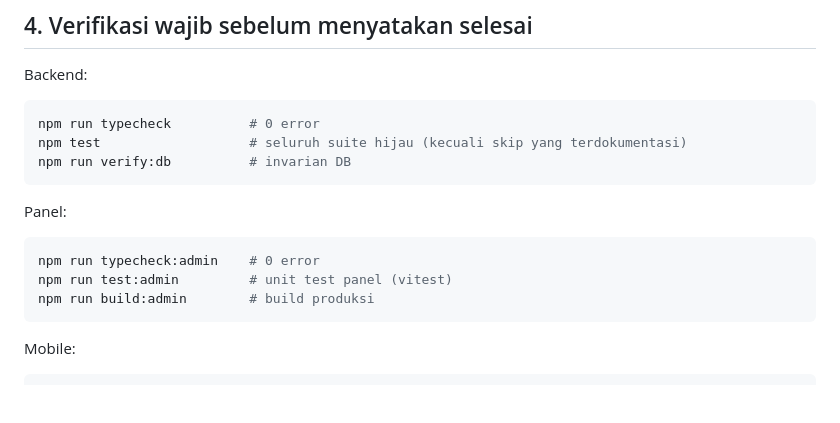
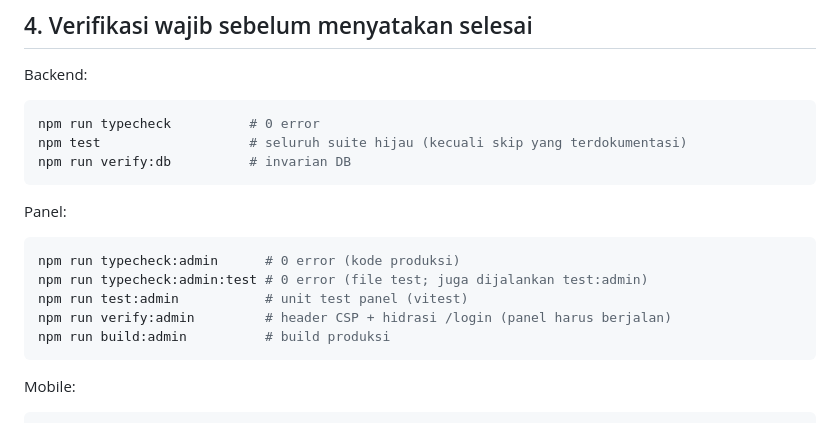
Before and after one commit to rhsa-fr/Hiburan-Booking, a Markdown page: AGENTS.md, the part around the change. GitHub-like rendering; blank space fills up the shorter version.

````diff
--- a/AGENTS.md
+++ b/AGENTS.md
@@ -91,9 +91,11 @@ npm run verify:db          # invarian DB
 Panel:
 
 ```bash
-npm run typecheck:admin    # 0 error
-npm run test:admin         # unit test panel (vitest)
-npm run build:admin        # build produksi
+npm run typecheck:admin      # 0 error (kode produksi)
+npm run typecheck:admin:test # 0 error (file test; juga dijalankan test:admin)
+npm run test:admin           # unit test panel (vitest)
+npm run verify:admin         # header CSP + hidrasi /login (panel harus berjalan)
+npm run build:admin          # build produksi
 ```
 
 Mobile:
````
Also changed, not shown: README.md (+4 -2 lines), docs/ARCHITECTURE.md (+25 -3 lines).
